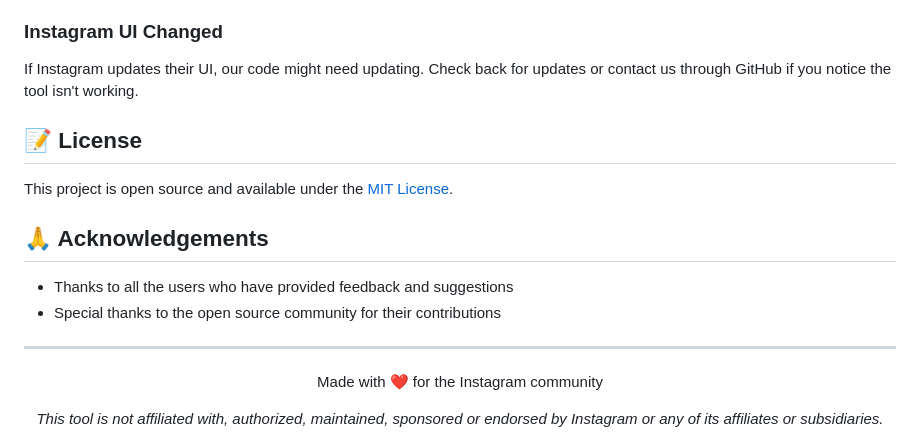
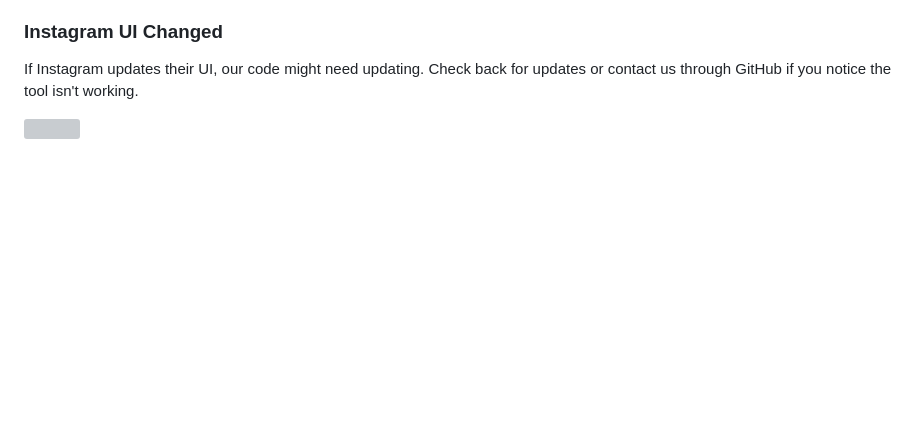
Before and after one commit to prathamreet/instafication, a Markdown page: README.md, the part around the change printed below. GitHub-like rendering; blank space fills up the shorter version; grey boxes are pictures that could not be loaded.

```diff
--- a/README.md
+++ b/README.md
@@ -109,20 +109,4 @@ After running the code, right-click on the array that appears in the console and
 ### Instagram UI Changed
 If Instagram updates their UI, our code might need updating. Check back for updates or contact us through GitHub if you notice the tool isn't working.
 
-## 📝 License
-
-This project is open source and available under the [MIT License](LICENSE).
-
-## 🙏 Acknowledgements
-
-- Thanks to all the users who have provided feedback and suggestions
-- Special thanks to the open source community for their contributions
-
----
-
-<div align="center">
-  <p>Made with ❤️ for the Instagram community</p>
-  <p>
-    <i>This tool is not affiliated with, authorized, maintained, sponsored or endorsed by Instagram or any of its affiliates or subsidiaries.</i>
-  </p>
-</div>
+<img src="https://capsule-render.vercel.app/api?type=soft&color=gradient&height=10&section=footer" width="1080"/>
```
Also changed, not shown: other parts of README.md (+1 -1 lines).
